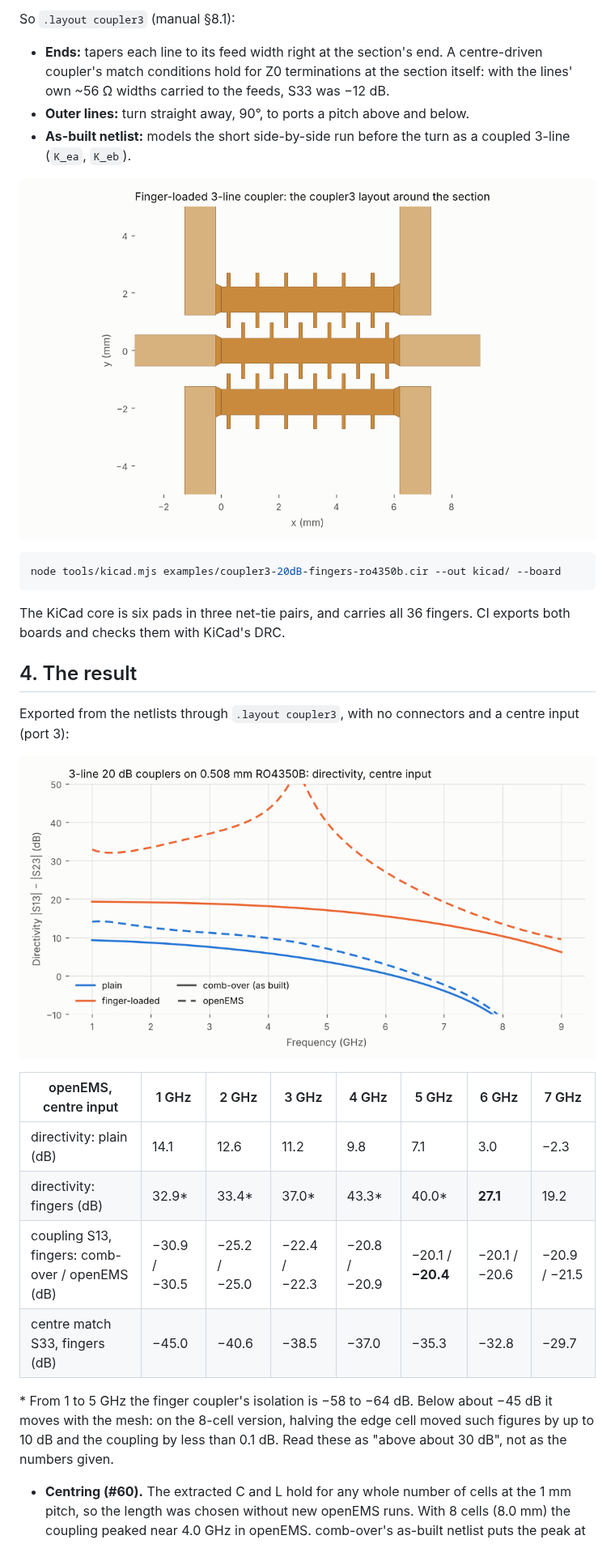
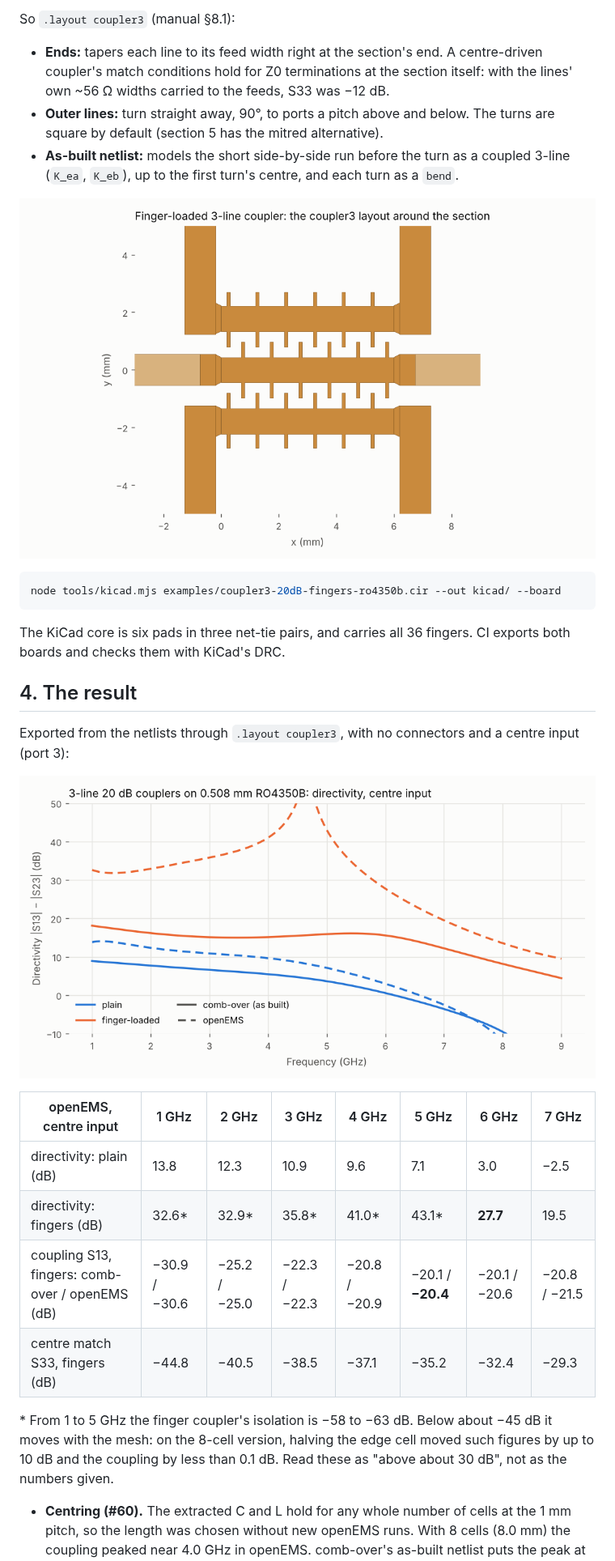
Before and after one commit to byzantic/comb-over, a Markdown page: docs/examples/15-three-line-coupler.md, the part around one of its changes. Shown at 81% size. GitHub-like rendering; pictures changed too: docs/img/ex15-directivity.png, docs/img/ex15-layout.png.

```diff
--- a/docs/examples/15-three-line-coupler.md
+++ b/docs/examples/15-three-line-coupler.md
@@ -54,8 +54,8 @@ The extra coupling came from the ends, in two ways:
 
 So `.layout coupler3` (manual §8.1):
 - **Ends:** tapers each line to its feed width right at the section's end. A centre-driven coupler's match conditions hold for Z0 terminations at the section itself: with the lines' own ~56 Ω widths carried to the feeds, S33 was −12 dB.
-- **Outer lines:** turn straight away, 90°, to ports a pitch above and below.
-- **As-built netlist:** models the short side-by-side run before the turn as a coupled 3-line (`K_ea`, `K_eb`).
+- **Outer lines:** turn straight away, 90°, to ports a pitch above and below. The turns are square by default (section 5 has the mitred alternative).
+- **As-built netlist:** models the short side-by-side run before the turn as a coupled 3-line (`K_ea`, `K_eb`), up to the first turn's centre, and each turn as a `bend`.
 
 ![The coupler3 layout around the finger-loaded section](../img/ex15-layout.png)
 
@@ -73,11 +73,11 @@ Exported from the netlists through `.layout coupler3`, with no connectors and a
 
 | openEMS, centre input | 1 GHz | 2 GHz | 3 GHz | 4 GHz | 5 GHz | 6 GHz | 7 GHz |
 |---|---|---|---|---|---|---|---|
-| directivity: plain (dB) | 14.1 | 12.6 | 11.2 | 9.8 | 7.1 | 3.0 | −2.3 |
-| directivity: fingers (dB) | 32.9* | 33.4* | 37.0* | 43.3* | 40.0* | **27.1** | 19.2 |
-| coupling S13, fingers: comb-over / openEMS (dB) | −30.9 / −30.5 | −25.2 / −25.0 | −22.4 / −22.3 | −20.8 / −20.9 | −20.1 / **−20.4** | −20.1 / −20.6 | −20.9 / −21.5 |
-| centre match S33, fingers (dB) | −45.0 | −40.6 | −38.5 | −37.0 | −35.3 | −32.8 | −29.7 |
+| directivity: plain (dB) | 13.8 | 12.3 | 10.9 | 9.6 | 7.1 | 3.0 | −2.5 |
+| directivity: fingers (dB) | 32.6* | 32.9* | 35.8* | 41.0* | 43.1* | **27.7** | 19.5 |
+| coupling S13, fingers: comb-over / openEMS (dB) | −30.9 / −30.6 | −25.2 / −25.0 | −22.3 / −22.3 | −20.8 / −20.9 | −20.1 / **−20.4** | −20.1 / −20.6 | −20.8 / −21.5 |
+| centre match S33, fingers (dB) | −44.8 | −40.5 | −38.5 | −37.1 | −35.2 | −32.4 | −29.3 |
 
-\* From 1 to 5 GHz the finger coupler's isolation is −58 to −64 dB. Below about −45 dB it moves with the mesh: on the 8-cell version, halving the edge cell moved such figures by up to 10 dB and the coupling by less than 0.1 dB. Read these as "above about 30 dB", not as the numbers given.
+\* From 1 to 5 GHz the finger coupler's isolation is −58 to −63 dB. Below about −45 dB it moves with the mesh: on the 8-cell version, halving the edge cell moved such figures by up to 10 dB and the coupling by less than 0.1 dB. Read these as "above about 30 dB", not as the numbers given.
 
 - **Centring (#60).** The extracted C and L hold for any whole number of cells at the 1 mm pitch, so the length was chosen without new openEMS runs. With 8 cells (8.0 mm) the coupling peaked near 4.0 GHz in openEMS. comb-over's as-built netlist puts the peak at 5 GHz for about 6.6 mm. openEMS runs about 8–9 % electrically longer than the netlist on this coupler (4.0 against 4.3 GHz at 8 cells), so 6 cells (6.0 mm) were chosen. openEMS then peaks at 5.0 GHz, at −20.4 dB. The design's coupling target (−20 dB at the section's own λ/4) did not need changing.
```
Also changed, not shown: other parts of docs/examples/15-three-line-coupler.md (+48 -8 lines), docs/examples/README.md (+1 -1 lines), 7 other files.
